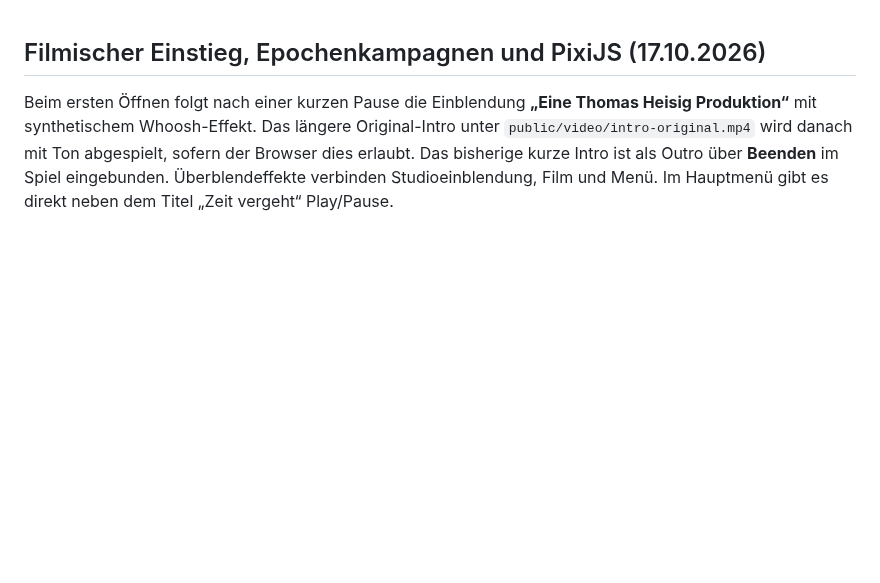
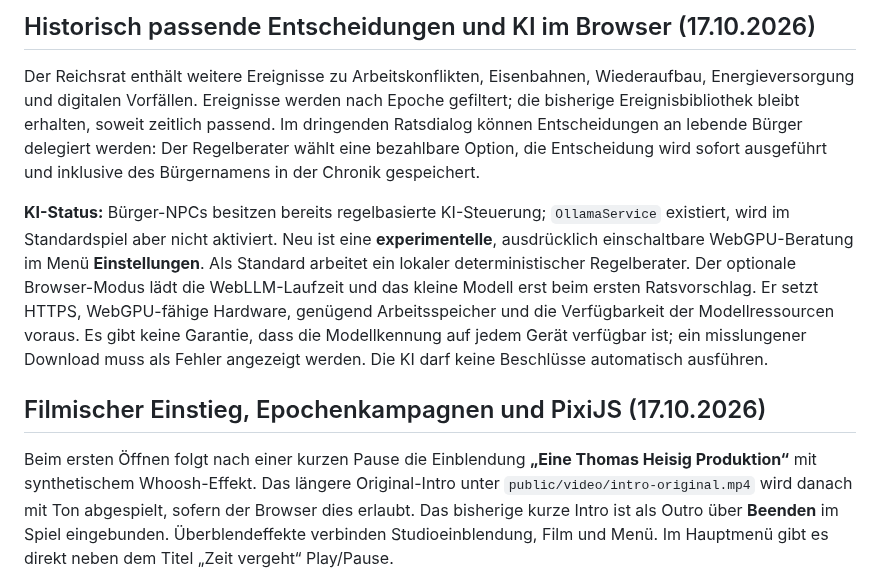
Before and after one commit to Thomas-Heisig/Kaiser_von_Deutschland-main, a Markdown page: README.md, the part around the change. Drawn GitHub-style; blank space fills up the shorter version.

Commit message:
docs: verify AI limitations and record historical council delegation

```diff
--- a/README.md
+++ b/README.md
@@ -1,3 +1,9 @@
+## Historisch passende Entscheidungen und KI im Browser (17.10.2026)
+
+Der Reichsrat enthält weitere Ereignisse zu Arbeitskonflikten, Eisenbahnen, Wiederaufbau, Energieversorgung und digitalen Vorfällen. Ereignisse werden nach Epoche gefiltert; die bisherige Ereignisbibliothek bleibt erhalten, soweit zeitlich passend. Im dringenden Ratsdialog können Entscheidungen an lebende Bürger delegiert werden: Der Regelberater wählt eine bezahlbare Option, die Entscheidung wird sofort ausgeführt und inklusive des Bürgernamens in der Chronik gespeichert.
+
+**KI-Status:** Bürger-NPCs besitzen bereits regelbasierte KI-Steuerung; `OllamaService` existiert, wird im Standardspiel aber nicht aktiviert. Neu ist eine **experimentelle**, ausdrücklich einschaltbare WebGPU-Beratung im Menü **Einstellungen**. Als Standard arbeitet ein lokaler deterministischer Regelberater. Der optionale Browser-Modus lädt die WebLLM-Laufzeit und das kleine Modell erst beim ersten Ratsvorschlag. Er setzt HTTPS, WebGPU-fähige Hardware, genügend Arbeitsspeicher und die Verfügbarkeit der Modellressourcen voraus. Es gibt keine Garantie, dass die Modellkennung auf jedem Gerät verfügbar ist; ein misslungener Download muss als Fehler angezeigt werden. Die KI darf keine Beschlüsse automatisch ausführen.
+
 ## Filmischer Einstieg, Epochenkampagnen und PixiJS (17.10.2026)
 
 Beim ersten Öffnen folgt nach einer kurzen Pause die Einblendung **„Eine Thomas Heisig Produktion“** mit synthetischem Whoosh-Effekt. Das längere Original-Intro unter `public/video/intro-original.mp4` wird danach mit Ton abgespielt, sofern der Browser dies erlaubt. Das bisherige kurze Intro ist als Outro über **Beenden** im Spiel eingebunden. Überblendeffekte verbinden Studioeinblendung, Film und Menü. Im Hauptmenü gibt es direkt neben dem Titel „Zeit vergeht“ Play/Pause.
```
